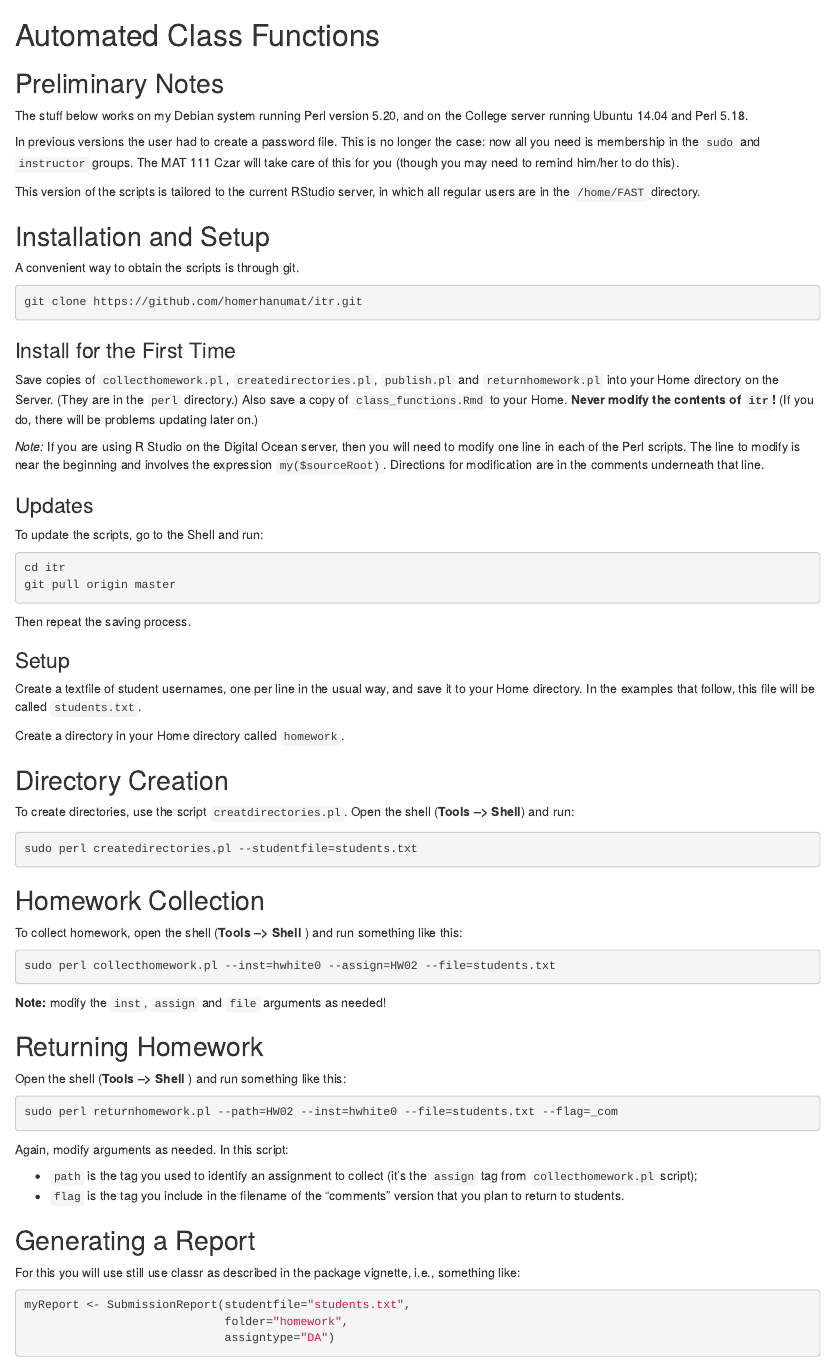
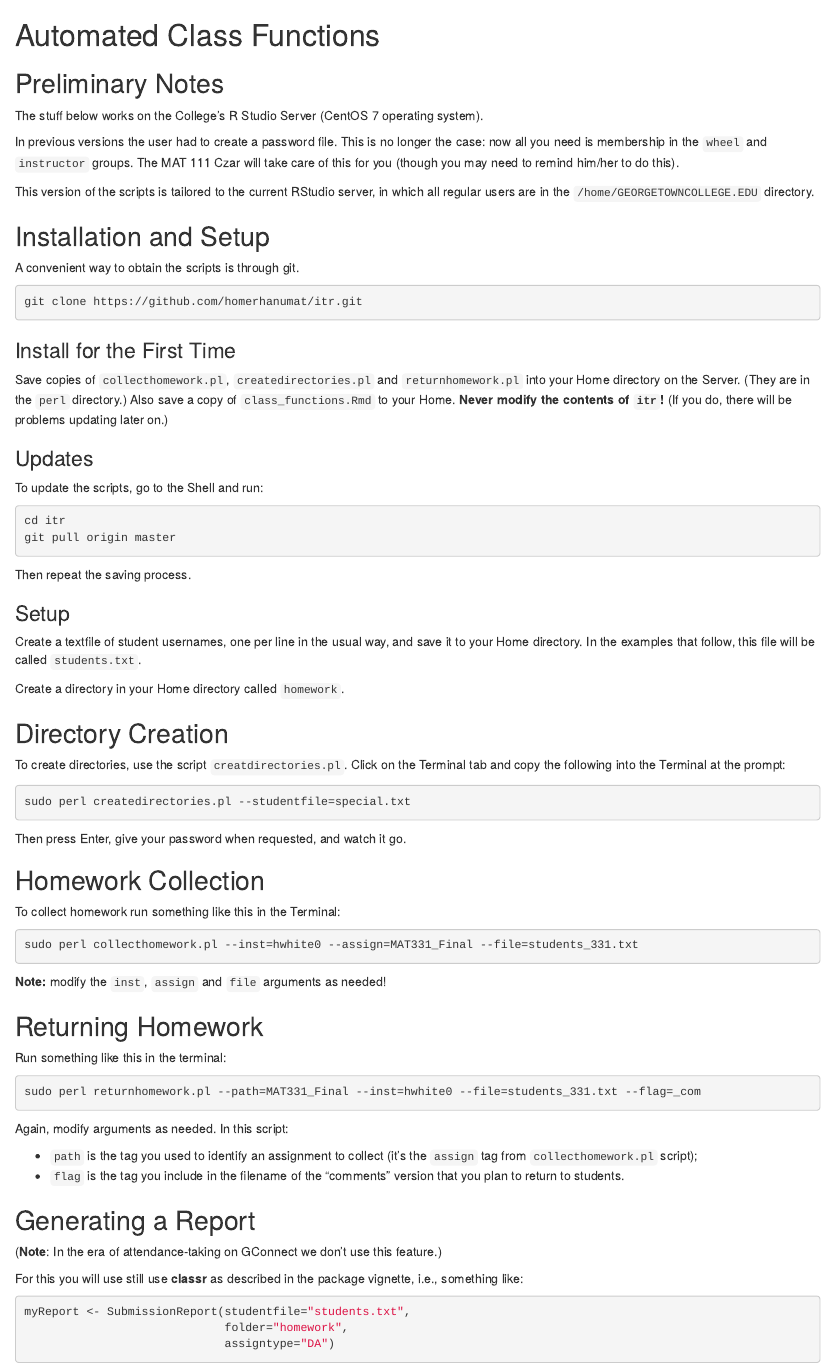
Before and after one commit to homerhanumat/itr, an R Markdown document (class_functions.Rmd): the page in a window 1100 px wide, from its top. Rendered offline with R 4.5, knitr and Pandoc, with nearby package versions.

Commit message:
modify class functions document

````diff
--- a/class_functions.Rmd
+++ b/class_functions.Rmd
@@ -2,11 +2,11 @@
 
 ## Preliminary Notes
 
-The stuff below works on my Debian system running Perl version 5.20, and on the College server running Ubuntu 14.04 and Perl 5.18.
+The stuff below works on the College's R Studio Server (CentOS 7 operating system).
 
-In previous versions the user had to create a password file.  This is no longer the case:  now all you need is membership in the `sudo` and `instructor` groups.  The MAT 111 Czar will take care of this for you (though you may need to remind him/her to do this).
+In previous versions the user had to create a password file.  This is no longer the case:  now all you need is membership in the `wheel` and `instructor` groups.  The MAT 111 Czar will take care of this for you (though you may need to remind him/her to do this).
 
-This version of the scripts is tailored to the current RStudio server, in which all regular users are in the `/home/FAST` directory.
+This version of the scripts is tailored to the current RStudio server, in which all regular users are in the `/home/GEORGETOWNCOLLEGE.EDU` directory.
 
 ## Installation and Setup
 
@@ -18,9 +18,7 @@ git clone https://github.com/homerhanumat/itr.git
 
 ### Install for the First Time
 
-Save copies of `collecthomework.pl`, `createdirectories.pl`, `publish.pl` and `returnhomework.pl` into your Home directory on the Server.  (They are in the `perl` directory.)  Also save a copy of `class_functions.Rmd` to your Home.  **Never modify the contents of `itr`!**  (If you do, there will be problems updating later on.)
-
-*Note:*  If you are using R Studio on the Digital Ocean server, then you will need to modify one line in each of the Perl scripts.  The line to modify is near the beginning and involves the expression `my($sourceRoot)`.  Directions for modification are in the comments underneath that line.
+Save copies of `collecthomework.pl`, `createdirectories.pl` and `returnhomework.pl` into your Home directory on the Server.  (They are in the `perl` directory.)  Also save a copy of `class_functions.Rmd` to your Home.  **Never modify the contents of `itr`!**  (If you do, there will be problems updating later on.)
 
 ### Updates
 
@@ -41,29 +39,31 @@ Create a directory in your Home directory called `homework`.
 
 ## Directory Creation
 
-To create directories, use the script `creatdirectories.pl`.  Open the shell (**Tools --> Shell**) and run:
+To create directories, use the script `creatdirectories.pl`.  Click on the Terminal tab and copy the following into the Terminal at the prompt:
 
 ```{sh eval = FALSE}
-sudo perl createdirectories.pl --studentfile=students.txt
+sudo perl createdirectories.pl --studentfile=special.txt
 ```
+
+Then press Enter, give your password when requested, and watch it go.
 
 ## Homework Collection
 
-To collect homework, open the shell (**Tools --> Shell** ) and run something like this:
+To collect homework run something like this in the Terminal:
 
 ```{sh eval = F}
-sudo perl collecthomework.pl --inst=hwhite0 --assign=HW02 --file=students.txt
+sudo perl collecthomework.pl --inst=hwhite0 --assign=MAT331_Final --file=students_331.txt
 ```
 
 **Note:**  modify the `inst`, `assign` and `file` arguments as needed!
 
 ## Returning Homework
 
-Open the shell (**Tools --> Shell** ) and run something like this:
+Run something like this in the terminal:
 
 
 ```{sh eval = FALSE}
-sudo perl returnhomework.pl --path=HW02 --inst=hwhite0 --file=students.txt --flag=_com
+sudo perl returnhomework.pl --path=MAT331_Final --inst=hwhite0 --file=students_331.txt --flag=_com
 ```
 
 Again, modify arguments as needed.  In this script:
@@ -71,9 +71,12 @@ Again, modify arguments as needed.  In this script:
 * `path` is the tag you used to identify an assignment to collect (it's the `assign` tag from `collecthomework.pl` script);
 * `flag` is the tag you include in the filename of the "comments" version that you plan to return to students.
 
+
 ## Generating a Report
 
-For this you will use still use classr as described in the package vignette, i.e., something like:
+(**Note**:  In the era of attendance-taking on GConnect we don't use this feature.)
+
+For this you will use still use **classr** as described in the package vignette, i.e., something like:
 
 ```{r eval = FALSE}
 myReport <- SubmissionReport(studentfile="students.txt",
````
